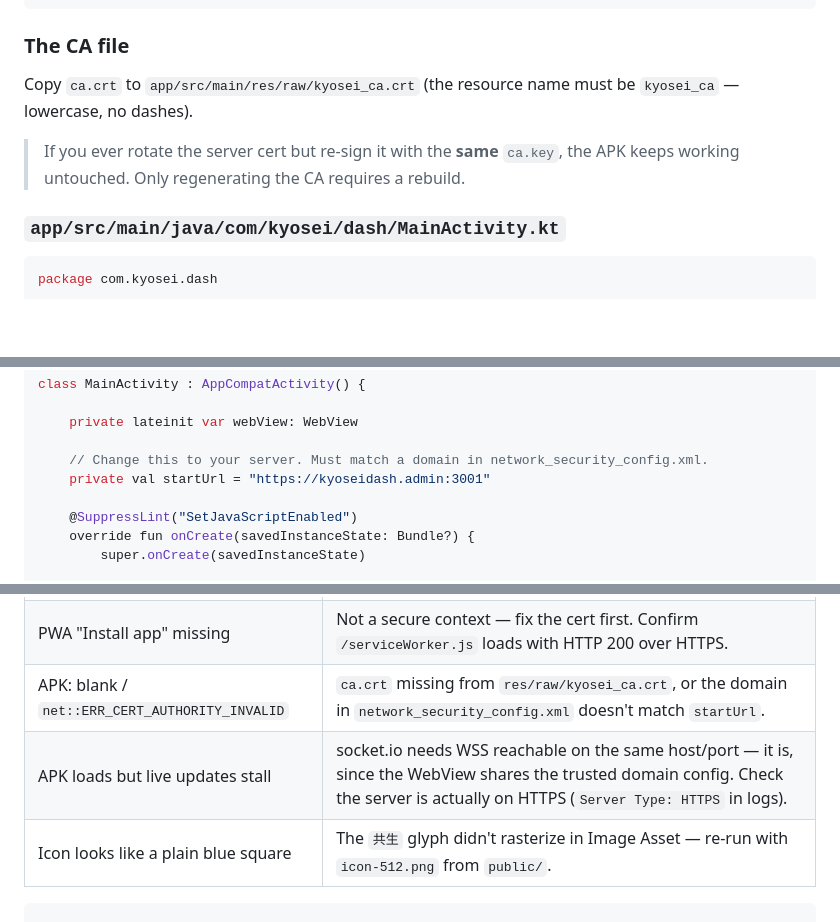
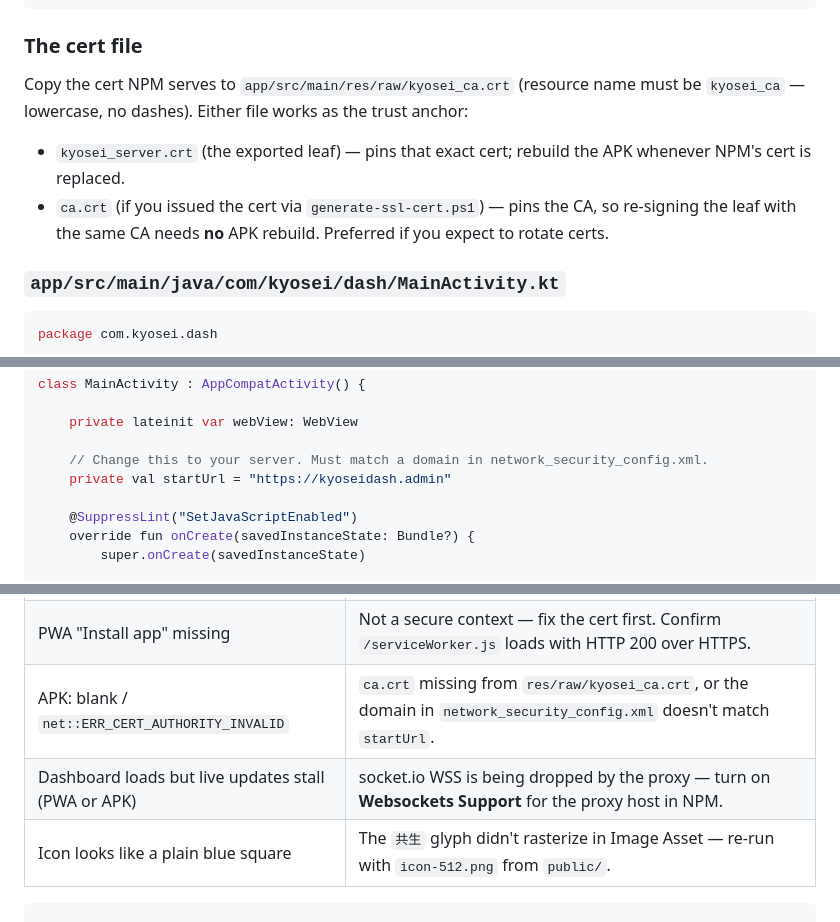
Before and after one commit to yujikaido/kyosei-dash, a Markdown page: docs/kyosei-tablet-app.md, 3 parts joined by grey strips. Rendered like a GitHub page; blank space fills up the shorter version.

````diff
--- a/docs/kyosei-tablet-app.md
+++ b/docs/kyosei-tablet-app.md
@@ -135,11 +161,15 @@ device is unaffected. Add a second `<domain-config>` block if you also browse by
 </network-security-config>
 ```
 
-### The CA file
-Copy `ca.crt` to `app/src/main/res/raw/kyosei_ca.crt`
-(the resource name must be `kyosei_ca` — lowercase, no dashes).
-> If you ever rotate the server cert but re-sign it with the **same** `ca.key`,
-> the APK keeps working untouched. Only regenerating the CA requires a rebuild.
+### The cert file
+Copy the cert NPM serves to `app/src/main/res/raw/kyosei_ca.crt`
+(resource name must be `kyosei_ca` — lowercase, no dashes). Either file works as the
+trust anchor:
+- `kyosei_server.crt` (the exported leaf) — pins that exact cert; rebuild the APK
+  whenever NPM's cert is replaced.
+- `ca.crt` (if you issued the cert via `generate-ssl-cert.ps1`) — pins the CA, so
+  re-signing the leaf with the same CA needs **no** APK rebuild. Preferred if you
+  expect to rotate certs.
 
 ### `app/src/main/java/com/kyosei/dash/MainActivity.kt`
 ```kotlin
@@ -158,7 +188,7 @@ class MainActivity : AppCompatActivity() {
     private lateinit var webView: WebView
 
     // Change this to your server. Must match a domain in network_security_config.xml.
-    private val startUrl = "https://kyoseidash.admin:3001"
+    private val startUrl = "https://kyoseidash.admin"
 
     @SuppressLint("SetJavaScriptEnabled")
     override fun onCreate(savedInstanceState: Bundle?) {
@@ -238,6 +268,6 @@ only rebuild the APK to point at a different address or swap the CA.
 | Chrome: "Your connection is not private" | Cert not trusted (PWA: install `ca.crt`) or SAN doesn't match the address. Regenerate with the correct `-Hostname`/`-IpAddress`. |
 | PWA "Install app" missing | Not a secure context — fix the cert first. Confirm `/serviceWorker.js` loads with HTTP 200 over HTTPS. |
 | APK: blank / `net::ERR_CERT_AUTHORITY_INVALID` | `ca.crt` missing from `res/raw/kyosei_ca.crt`, or the domain in `network_security_config.xml` doesn't match `startUrl`. |
-| APK loads but live updates stall | socket.io needs WSS reachable on the same host/port — it is, since the WebView shares the trusted domain config. Check the server is actually on HTTPS (`Server Type: HTTPS` in logs). |
+| Dashboard loads but live updates stall (PWA or APK) | socket.io WSS is being dropped by the proxy — turn on **Websockets Support** for the proxy host in NPM. |
 | Icon looks like a plain blue square | The `共生` glyph didn't rasterize in Image Asset — re-run with `icon-512.png` from `public/`. |
 ```
````
Also changed, not shown: other parts of docs/kyosei-tablet-app.md (+59 -33 lines).
